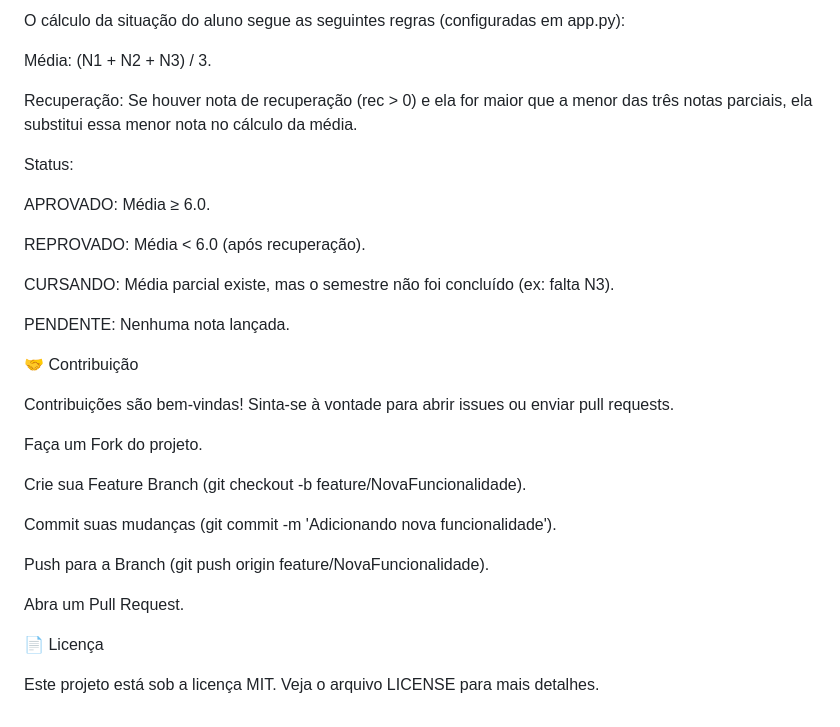
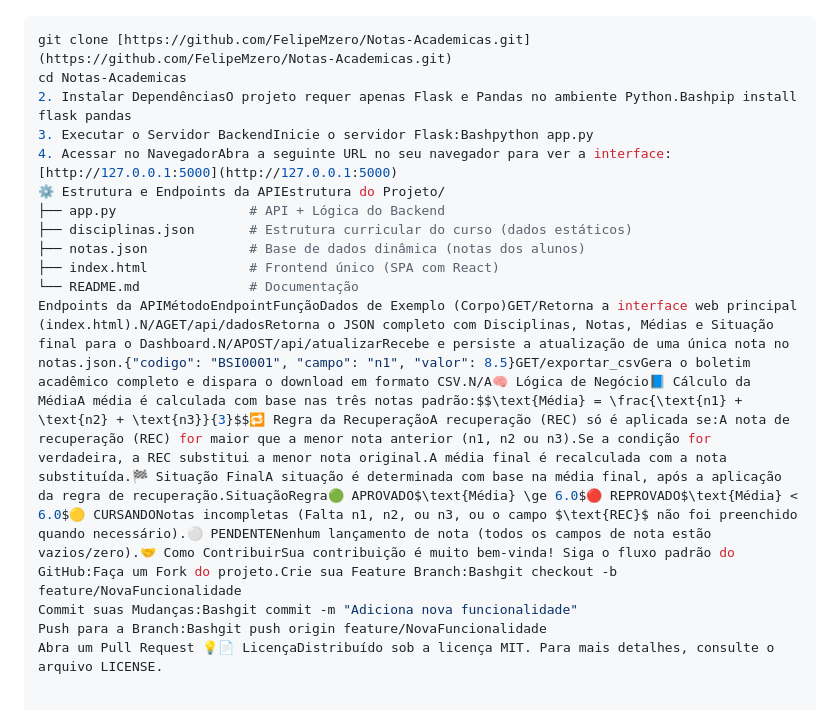
Before and after one commit to FelipeMzero/Notas-Academicas, a Markdown page: README.md, the part around one of its changes. GitHub-like rendering.

````diff
--- a/README.md
+++ b/README.md
@@ -82,33 +41,16 @@ GET /exportar_csv: Gera e baixa o arquivo CSV com o histórico atual.
-O cálculo da situação do aluno segue as seguintes regras (configuradas em app.py):
-
-Média: (N1 + N2 + N3) / 3.
-
-Recuperação: Se houver nota de recuperação (rec > 0) e ela for maior que a menor das três notas parciais, ela substitui essa menor nota no cálculo da média.
-
-Status:
-
-APROVADO: Média ≥ 6.0.
-
-REPROVADO: Média < 6.0 (após recuperação).
-
-CURSANDO: Média parcial existe, mas o semestre não foi concluído (ex: falta N3).
-
-PENDENTE: Nenhuma nota lançada.
-
-🤝 Contribuição
-
-Contribuições são bem-vindas! Sinta-se à vontade para abrir issues ou enviar pull requests.
-
-Faça um Fork do projeto.
-
-Crie sua Feature Branch (git checkout -b feature/NovaFuncionalidade).
-
-Commit suas mudanças (git commit -m 'Adicionando nova funcionalidade').
-
-Push para a Branch (git push origin feature/NovaFuncionalidade).
-
-Abra um Pull Request.
-
-📄 Licença
-
-Este projeto está sob a licença MIT. Veja o arquivo LICENSE para mais detalhes.
+```bash
+git clone [https://github.com/FelipeMzero/Notas-Academicas.git](https://github.com/FelipeMzero/Notas-Academicas.git)
+cd Notas-Academicas
+2. Instalar DependênciasO projeto requer apenas Flask e Pandas no ambiente Python.Bashpip install flask pandas
+3. Executar o Servidor BackendInicie o servidor Flask:Bashpython app.py
+4. Acessar no NavegadorAbra a seguinte URL no seu navegador para ver a interface:[http://127.0.0.1:5000](http://127.0.0.1:5000)
+⚙️ Estrutura e Endpoints da APIEstrutura do Projeto/
+├── app.py                 # API + Lógica do Backend
+├── disciplinas.json       # Estrutura curricular do curso (dados estáticos)
+├── notas.json             # Base de dados dinâmica (notas dos alunos)
+├── index.html             # Frontend único (SPA com React)
+└── README.md              # Documentação
+Endpoints da APIMétodoEndpointFunçãoDados de Exemplo (Corpo)GET/Retorna a interface web principal (index.html).N/AGET/api/dadosRetorna o JSON completo com Disciplinas, Notas, Médias e Situação final para o Dashboard.N/APOST/api/atualizarRecebe e persiste a atualização de uma única nota no notas.json.{"codigo": "BSI0001", "campo": "n1", "valor": 8.5}GET/exportar_csvGera o boletim acadêmico completo e dispara o download em formato CSV.N/A🧠 Lógica de Negócio📘 Cálculo da MédiaA média é calculada com base nas três notas padrão:$$\text{Média} = \frac{\text{n1} + \text{n2} + \text{n3}}{3}$$🔁 Regra da RecuperaçãoA recuperação (REC) só é aplicada se:A nota de recuperação (REC) for maior que a menor nota anterior (n1, n2 ou n3).Se a condição for verdadeira, a REC substitui a menor nota original.A média final é recalculada com a nota substituída.🏁 Situação FinalA situação é determinada com base na média final, após a aplicação da regra de recuperação.SituaçãoRegra🟢 APROVADO$\text{Média} \ge 6.0$🔴 REPROVADO$\text{Média} < 6.0$🟡 CURSANDONotas incompletas (Falta n1, n2, ou n3, ou o campo $\text{REC}$ não foi preenchido quando necessário).⚪ PENDENTENenhum lançamento de nota (todos os campos de nota estão vazios/zero).🤝 Como ContribuirSua contribuição é muito bem-vinda! Siga o fluxo padrão do GitHub:Faça um Fork do projeto.Crie sua Feature Branch:Bashgit checkout -b feature/NovaFuncionalidade
+Commit suas Mudanças:Bashgit commit -m "Adiciona nova funcionalidade"
+Push para a Branch:Bashgit push origin feature/NovaFuncionalidade
+Abra um Pull Request 💡📄 LicençaDistribuído sob a licença MIT. Para mais detalhes, consulte o arquivo LICENSE.
````
Also changed, not shown: other parts of README.md (+25 -66 lines).
